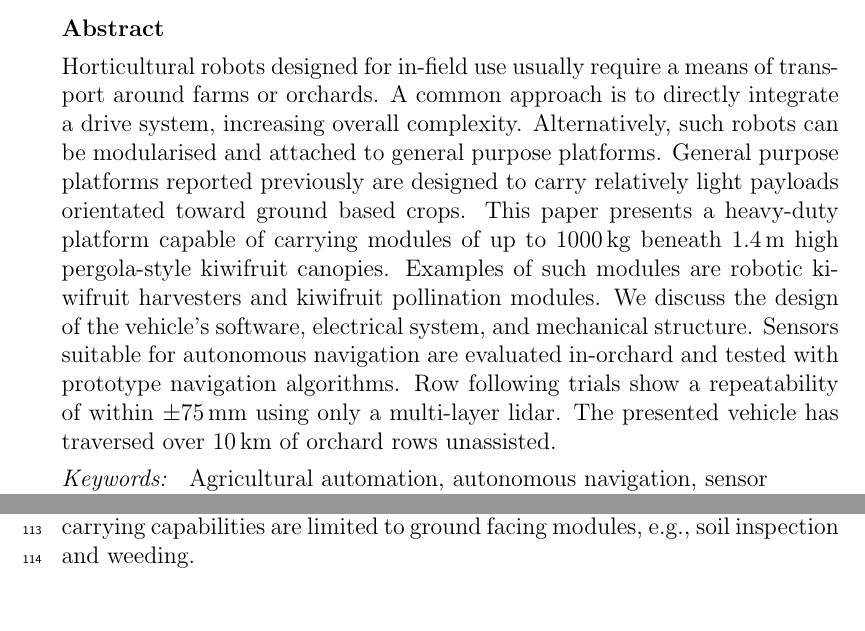
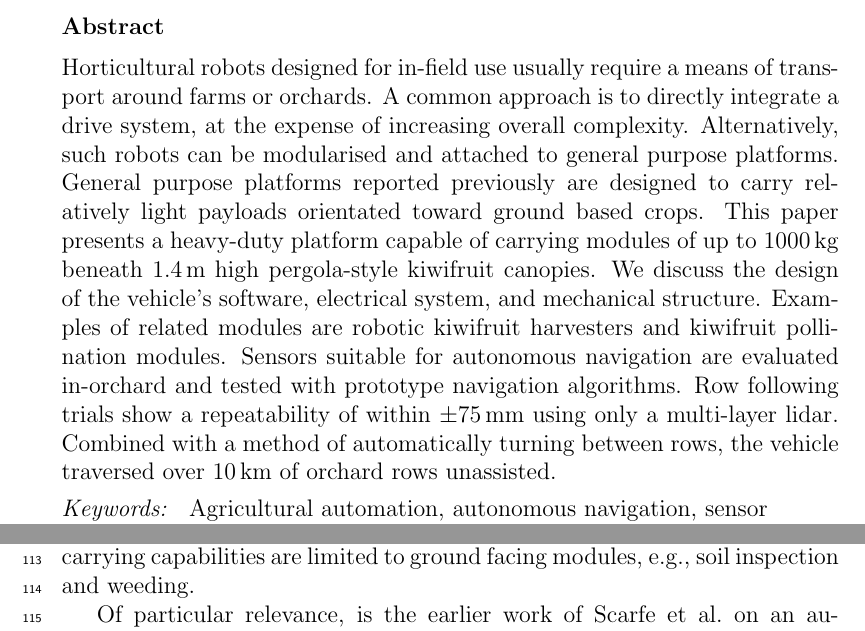
Before and after one commit to MarkHedleyJones/paper_autonomousPlatform, a LaTeX paper (elsarticle-template-5-harv.tex): two parts of pages 1 and 5 of 41 before the commit and two parts of pages 1 and 6 of 41 after it, joined at a grey line, cut so that both start at the same text. Compiled offline with pdfLaTeX.

Commit message:
Minor edits to abstract

```diff
--- a/elsarticle-template-5-harv.tex
+++ b/elsarticle-template-5-harv.tex
@@ -76,15 +76,15 @@
 
 \begin{abstract}
     Horticultural robots designed for in-field use usually require a means of transport around farms or orchards.
-    A common approach is to directly integrate a drive system, increasing overall complexity.
+    A common approach is to directly integrate a drive system, at the expense of increasing overall complexity.
     Alternatively, such robots can be modularised and attached to general purpose platforms.
     General purpose platforms reported previously are designed to carry relatively light payloads orientated toward ground based crops.
     This paper presents a heavy-duty platform capable of carrying modules of up to \SI{1000}{\kilo\gram} beneath \SI{1.4}{\meter} high pergola-style kiwifruit canopies.
-    Examples of such modules are robotic kiwifruit harvesters and kiwifruit pollination modules.
     We discuss the design of the vehicle's software, electrical system, and mechanical structure.
+    Examples of related modules are robotic kiwifruit harvesters and kiwifruit pollination modules.
     Sensors suitable for autonomous navigation are evaluated in-orchard and tested with prototype navigation algorithms.
     Row following trials show a repeatability of within $\pm$\SI{75}{\milli\meter} using only a multi-layer lidar.
-    The presented vehicle has traversed over \SI{10}{\kilo\meter} of orchard rows unassisted.
+    Combined with a method of automatically turning between rows, the vehicle traversed over \SI{10}{\kilo\meter} of orchard rows unassisted.
 \end{abstract}
 
 \begin{keyword}
```
